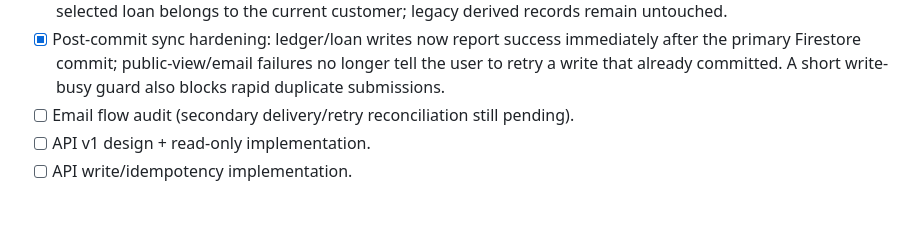
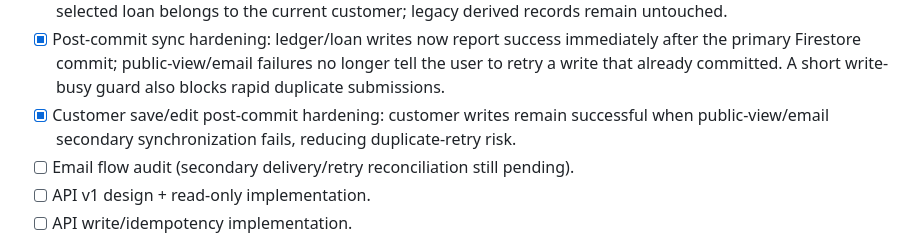
Before and after one commit to ramhardamp/babasitaram-pro-v2, a Markdown page: PROJECT_MASTER_ROADMAP.md, the part around the change. Drawn GitHub-style; blank space fills up the shorter version.

Commit message:
Record customer save and edit post-commit hardening

```diff
--- a/PROJECT_MASTER_ROADMAP.md
+++ b/PROJECT_MASTER_ROADMAP.md
@@ -19,6 +19,7 @@
 - [x] Balance engine audit: party.balance is intentionally normal Udhaar/Jama only; loan principal/interest is calculated separately from loan records. Added numeric normalization in calcLoan to prevent legacy string/invalid-number drift.
 - [x] Loan accounting hardening: new loan repayment/interest transactions now carry loanId and validate the selected loan belongs to the current customer; legacy derived records remain untouched.
 - [x] Post-commit sync hardening: ledger/loan writes now report success immediately after the primary Firestore commit; public-view/email failures no longer tell the user to retry a write that already committed. A short write-busy guard also blocks rapid duplicate submissions.
+- [x] Customer save/edit post-commit hardening: customer writes remain successful when public-view/email secondary synchronization fails, reducing duplicate-retry risk.
 - [ ] Email flow audit (secondary delivery/retry reconciliation still pending).
 - [ ] API v1 design + read-only implementation.
 - [ ] API write/idempotency implementation.
```
